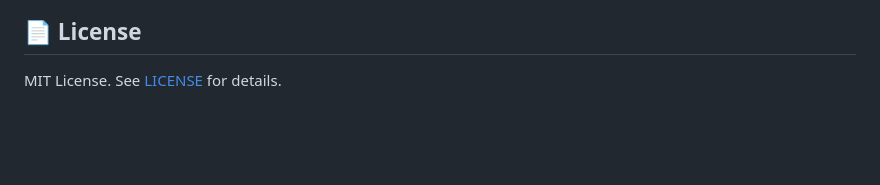
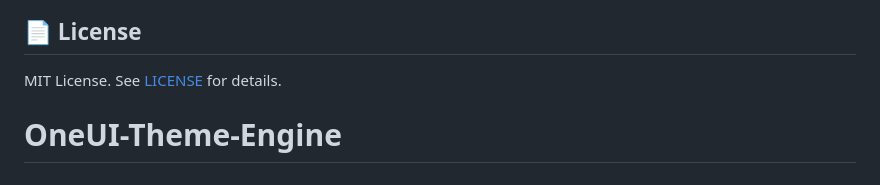
Before and after one commit to Bingblop/oneui-theme-engine, a Markdown page: README.md, the part around the change. GitHub-like rendering; blank space fills up the shorter version.

```diff
--- a/README.md
+++ b/README.md
@@ -91,3 +91,4 @@ For detailed analysis, refer to [docs/HEX_INSTALLER_REVERSE_ENGINEERING.md](docs
 
 ## 📄 License
 MIT License. See [LICENSE](LICENSE) for details.
+# OneUI-Theme-Engine
```
